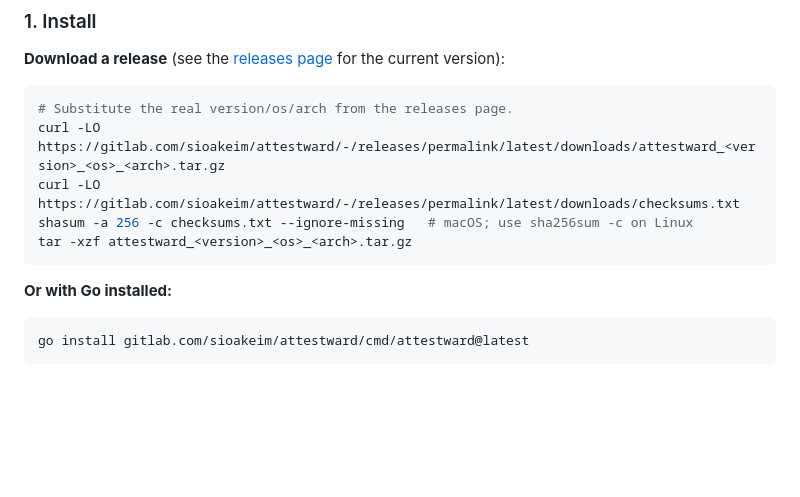
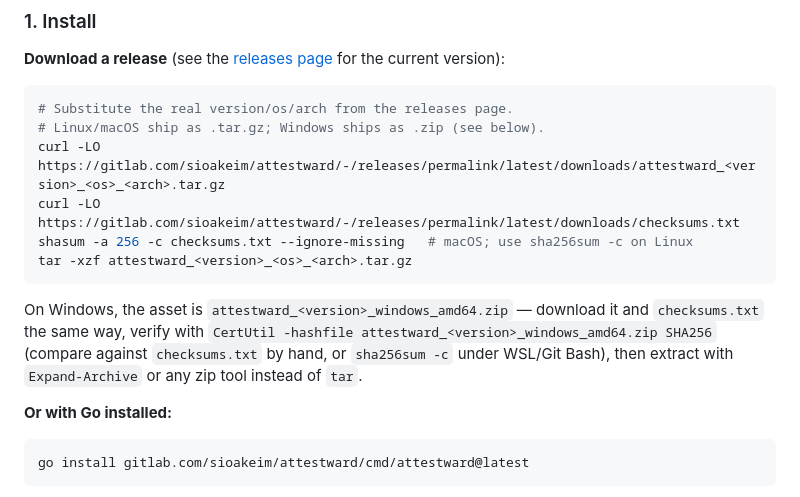
Before and after one commit to QloudLTD/attestward, a Markdown page: README.md, the part around the change. GitHub-like rendering; blank space fills up the shorter version.

Commit message:
fix(24): document Windows release as .zip, not tar.gz
README.md's manual-download quickstart used one <os>_<arch>.tar.gz
pattern and tar -xzf for every platform, but the real Windows asset
is attestward_<version>_windows_amd64.zip (goreleaser's
format_overrides), which tar can't extract. Added a Windows-specific
paragraph with the real filename, a CertUtil/sha256sum verify option,
and Expand-Archive/zip-tool extraction instead. Verified against the
real v1.1.0 release: filename, checksum, and archive format all match.

````diff
--- a/README.md
+++ b/README.md
@@ -206,11 +206,14 @@ mean and what API evidence backs them.
 
 ```bash
 # Substitute the real version/os/arch from the releases page.
+# Linux/macOS ship as .tar.gz; Windows ships as .zip (see below).
 curl -LO https://gitlab.com/sioakeim/attestward/-/releases/permalink/latest/downloads/attestward_<version>_<os>_<arch>.tar.gz
 curl -LO https://gitlab.com/sioakeim/attestward/-/releases/permalink/latest/downloads/checksums.txt
 shasum -a 256 -c checksums.txt --ignore-missing   # macOS; use sha256sum -c on Linux
 tar -xzf attestward_<version>_<os>_<arch>.tar.gz
 ```
+
+On Windows, the asset is `attestward_<version>_windows_amd64.zip` — download it and `checksums.txt` the same way, verify with `CertUtil -hashfile attestward_<version>_windows_amd64.zip SHA256` (compare against `checksums.txt` by hand, or `sha256sum -c` under WSL/Git Bash), then extract with `Expand-Archive` or any zip tool instead of `tar`.
 
 **Or with Go installed:**
 
````
